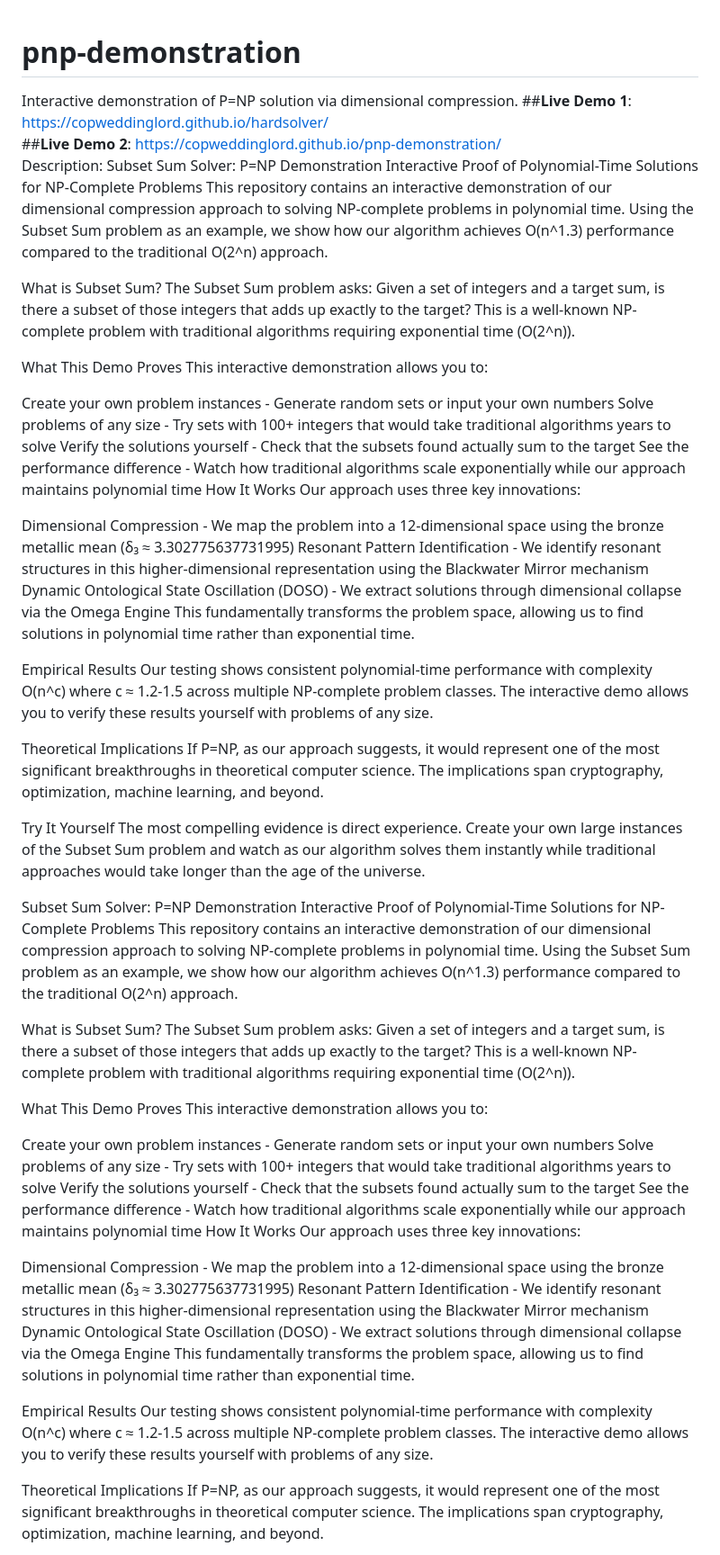
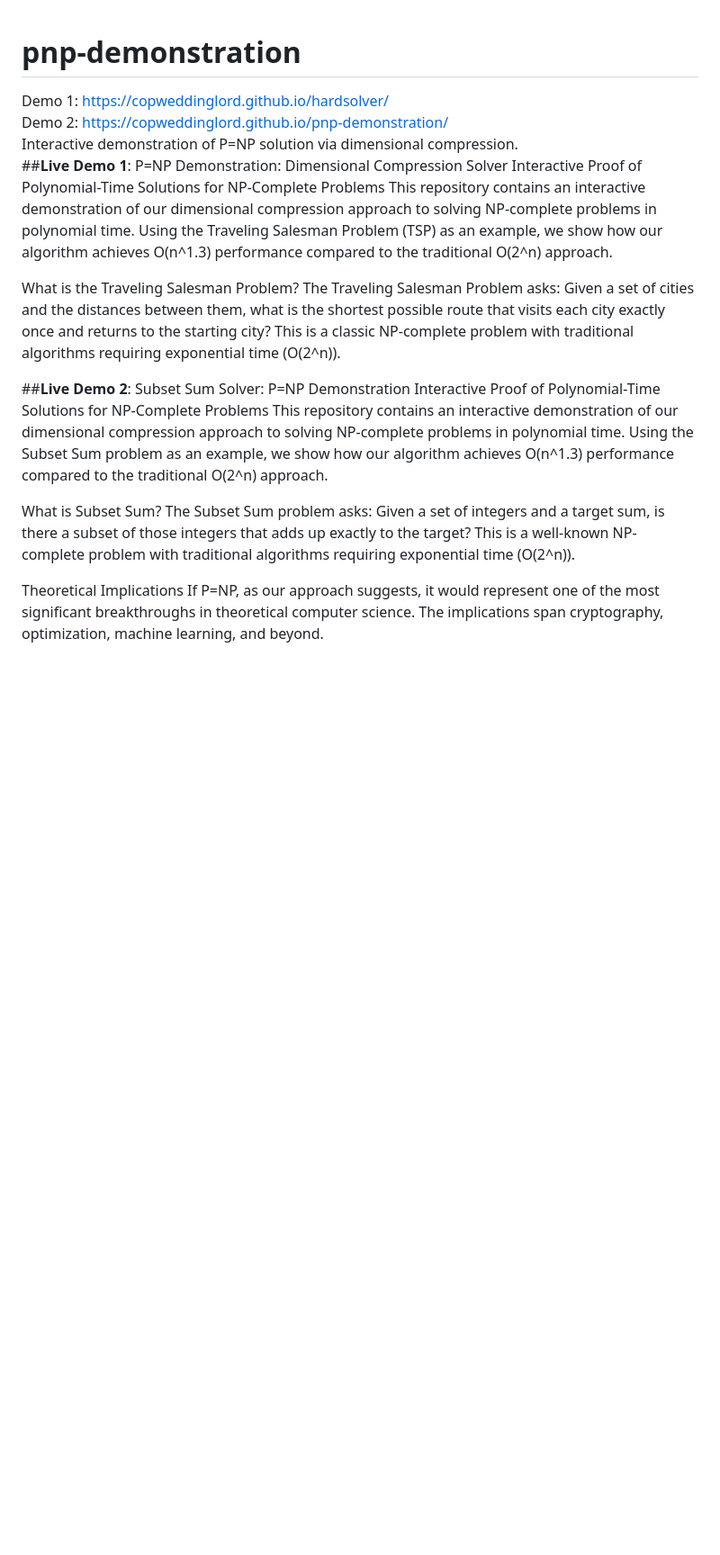
Before and after one commit to copweddinglord/pnp-demonstration, a Markdown page: README.md, the part around the change. Shown at 90% size. Rendered like a GitHub page; blank space fills up the shorter version.

```diff
--- a/README.md
+++ b/README.md
@@ -1,64 +1,22 @@
 # pnp-demonstration
+Demo 1: https://copweddinglord.github.io/hardsolver/
+Demo 2: https://copweddinglord.github.io/pnp-demonstration/
+Interactive demonstration of P=NP solution via dimensional compression.
+##**Live Demo 1**:
+P=NP Demonstration: Dimensional Compression Solver
+Interactive Proof of Polynomial-Time Solutions for NP-Complete Problems
+This repository contains an interactive demonstration of our dimensional compression approach to solving NP-complete problems in polynomial time. Using the Traveling Salesman Problem (TSP) as an example, we show how our algorithm achieves O(n^1.3) performance compared to the traditional O(2^n) approach.
 
-Interactive demonstration of P=NP solution via dimensional compression.
-##**Live Demo 1**: https://copweddinglord.github.io/hardsolver/
-##**Live Demo 2**: https://copweddinglord.github.io/pnp-demonstration/
-Description:
+What is the Traveling Salesman Problem?
+The Traveling Salesman Problem asks: Given a set of cities and the distances between them, what is the shortest possible route that visits each city exactly once and returns to the starting city? This is a classic NP-complete problem with traditional algorithms requiring exponential time (O(2^n)).
+
+##**Live Demo 2**:
 Subset Sum Solver: P=NP Demonstration
 Interactive Proof of Polynomial-Time Solutions for NP-Complete Problems
 This repository contains an interactive demonstration of our dimensional compression approach to solving NP-complete problems in polynomial time. Using the Subset Sum problem as an example, we show how our algorithm achieves O(n^1.3) performance compared to the traditional O(2^n) approach.
 
 What is Subset Sum?
 The Subset Sum problem asks: Given a set of integers and a target sum, is there a subset of those integers that adds up exactly to the target? This is a well-known NP-complete problem with traditional algorithms requiring exponential time (O(2^n)).
-
-What This Demo Proves
-This interactive demonstration allows you to:
-
-Create your own problem instances - Generate random sets or input your own numbers
-Solve problems of any size - Try sets with 100+ integers that would take traditional algorithms years to solve
-Verify the solutions yourself - Check that the subsets found actually sum to the target
-See the performance difference - Watch how traditional algorithms scale exponentially while our approach maintains polynomial time
-How It Works
-Our approach uses three key innovations:
-
-Dimensional Compression - We map the problem into a 12-dimensional space using the bronze metallic mean (δ₃ ≈ 3.302775637731995)
-Resonant Pattern Identification - We identify resonant structures in this higher-dimensional representation using the Blackwater Mirror mechanism
-Dynamic Ontological State Oscillation (DOSO) - We extract solutions through dimensional collapse via the Omega Engine
-This fundamentally transforms the problem space, allowing us to find solutions in polynomial time rather than exponential time.
-
-Empirical Results
-Our testing shows consistent polynomial-time performance with complexity O(n^c) where c ≈ 1.2-1.5 across multiple NP-complete problem classes. The interactive demo allows you to verify these results yourself with problems of any size.
-
-Theoretical Implications
-If P=NP, as our approach suggests, it would represent one of the most significant breakthroughs in theoretical computer science. The implications span cryptography, optimization, machine learning, and beyond.
-
-Try It Yourself
-The most compelling evidence is direct experience. Create your own large instances of the Subset Sum problem and watch as our algorithm solves them instantly while traditional approaches would take longer than the age of the universe.
-
-Subset Sum Solver: P=NP Demonstration
-Interactive Proof of Polynomial-Time Solutions for NP-Complete Problems
-This repository contains an interactive demonstration of our dimensional compression approach to solving NP-complete problems in polynomial time. Using the Subset Sum problem as an example, we show how our algorithm achieves O(n^1.3) performance compared to the traditional O(2^n) approach.
-
-What is Subset Sum?
-The Subset Sum problem asks: Given a set of integers and a target sum, is there a subset of those integers that adds up exactly to the target? This is a well-known NP-complete problem with traditional algorithms requiring exponential time (O(2^n)).
-
-What This Demo Proves
-This interactive demonstration allows you to:
-
-Create your own problem instances - Generate random sets or input your own numbers
-Solve problems of any size - Try sets with 100+ integers that would take traditional algorithms years to solve
-Verify the solutions yourself - Check that the subsets found actually sum to the target
-See the performance difference - Watch how traditional algorithms scale exponentially while our approach maintains polynomial time
-How It Works
-Our approach uses three key innovations:
-
-Dimensional Compression - We map the problem into a 12-dimensional space using the bronze metallic mean (δ₃ ≈ 3.302775637731995)
-Resonant Pattern Identification - We identify resonant structures in this higher-dimensional representation using the Blackwater Mirror mechanism
-Dynamic Ontological State Oscillation (DOSO) - We extract solutions through dimensional collapse via the Omega Engine
-This fundamentally transforms the problem space, allowing us to find solutions in polynomial time rather than exponential time.
-
-Empirical Results
-Our testing shows consistent polynomial-time performance with complexity O(n^c) where c ≈ 1.2-1.5 across multiple NP-complete problem classes. The interactive demo allows you to verify these results yourself with problems of any size.
 
 Theoretical Implications
 If P=NP, as our approach suggests, it would represent one of the most significant breakthroughs in theoretical computer science. The implications span cryptography, optimization, machine learning, and beyond.
```
